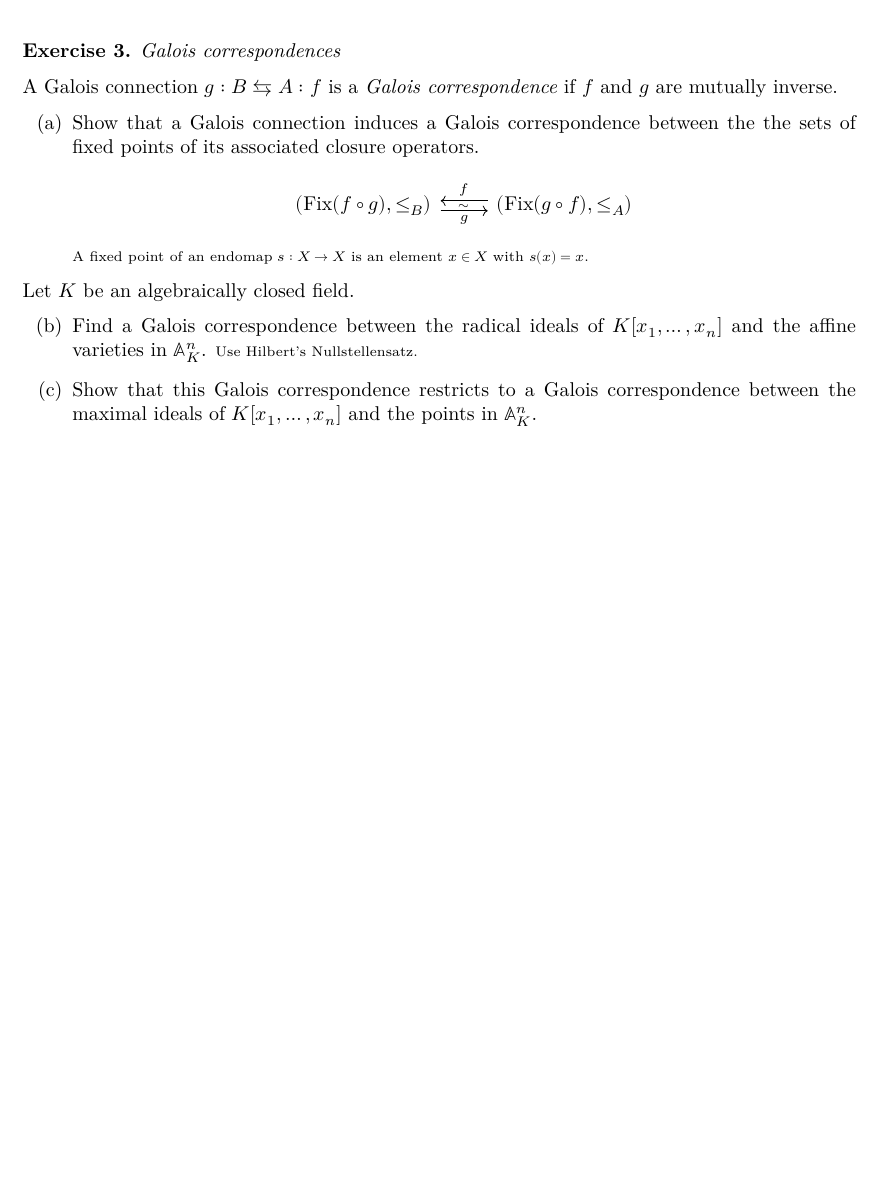
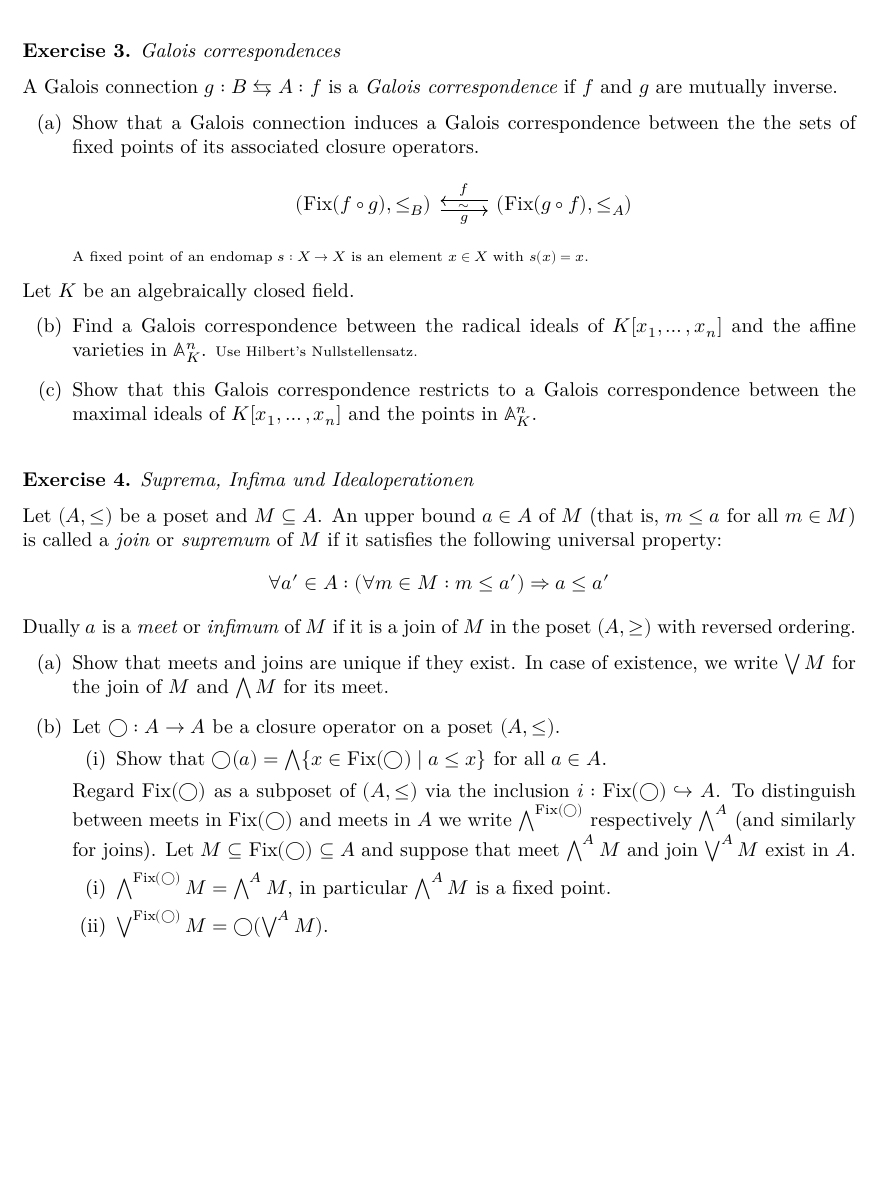
Before and after one commit to lkstl/algebraic-geometry, a LaTeX problem sheet (exercises.tex): part of page 2 of 2, cut so that both start at the same text, the shorter picture padded with empty space. Compiled offline with XeLaTeX.

Commit message:
Start uncommenting, translating and polishing exercise on meets and joins

```diff
--- a/exercises.tex
+++ b/exercises.tex
@@ -91,29 +91,28 @@ A map $f:A → B$ between partially ordered sets is \emph{order preserving} if $
   \end{enumerate}
 \end{exercise}
 
-%\begin{exercise}[Suprema, Infima und Idealoperationen]
-%  Sei $(A,≤)$ eine teilweise geordnete Menge und $M⊆A$.
-%  Ein \emph{Supremum} von $M$ ist ein Element $a ∈ A$, welches folgende Eigenschaften erfüllt:
-%  \begin{align*}
-%    &∀m ∈ M:m ≤ a\\
-%    &∀a' ∈ A: (∀m ∈ M:m ≤ a') ⇒ a ≤ a'
-%  \end{align*}
-%  Dual dazu ist ein \emph{Infimum} von $M$ definiert als Supremum von $M$ aufgefasst als Teilmenge der umgekehrt geordneten Menge $(A,≥)$.
-%  \begin{enumerate}
-%    \item Zeige, dass Supremum und Infimum eindeutig sind, falls sie existieren.
-%      In diesem Fall schreiben wir $⋁ M$ für das Supremum und $⋀ M$ für das Infimum.
-%    \item Sei $◯:A → A$ ein Hüllenoperator auf einer teilweise geordnete Menge $(A,≤)$.
-%      \begin{enumerate}
-%        \item Zeige, dass $◯(a) = ⋀ \{x ∈ \Fix(◯) \mid a ≤ x\}$ für alle $a ∈ A$.
-%      \end{enumerate}
-%      Wir fassen die Fixpunktmenge von $◯$ nun als teilweise geordnete Teilmenge $(\Fix(◯),≤)$ von $(A,≤)$ auf.
-%      Sei $M⊆\Fix(◯)$ und notiere mit $⋀ M$ bzw. $⋁ M$ das Infimum bzw. Supremum von $M$ \emph{in $A$}.
-%      Zeige:
-%      \begin{enumerate}[start=2]
-%        \item Das Infimum von $M$ in $\Fix()$ ist gegeben als
-%        \item Das Supremum einer Teilmenge $M⊆\Fix(◯)$ in $(\Fix(◯),≤\vert_{\Fix(◯})$ ist gegeben durch $◯(⋁ M)$, wobei $⋁ M$ das Supremum von $M$ in $A$ ist.
-%      \end{enumerate}
-%
+\begin{exercise}[Suprema, Infima und Idealoperationen]
+  Let $(A,≤)$ be a poset and $M⊆A$.
+  An upper bound $a ∈ A$ of $M$ (that is, $m ≤ a$ for all $m ∈ M$) is called a \emph{join} or \emph{supremum} of $M$ if it satisfies the following universal property:
+  $$
+  ∀a' ∈ A: (∀m ∈ M:m ≤ a') ⇒ a ≤ a'
+  $$
+  Dually $a$ is a \emph{meet} or \emph{infimum} of $M$ if it is a join of $M$ in the poset $(A,≥)$ with reversed ordering.
+  \begin{enumerate}
+    \item Show that meets and joins are unique if they exist.
+      In case of existence, we write $⋁ M$ for the join of $M$ and $⋀ M$ for its meet.
+    \item Let $◯:A → A$ be a closure operator on a poset $(A,≤)$.
+      \begin{enumerate}
+        \item Show that $◯(a) = ⋀ \{x ∈ \Fix(◯) \mid a ≤ x\}$ for all $a ∈ A$.
+      \end{enumerate}
+      Regard $\Fix(◯)$ as a subposet of $(A,≤)$ via the inclusion $i:\Fix(◯)↪A$.
+      To distinguish between meets in $\Fix(◯)$ and meets in $A$ we write $⋀^{\Fix(◯)}$ respectively $⋀^A$ (and similarly for joins).
+      Let $M⊆\Fix(◯)⊆A$ and suppose that meet $⋀^A M$ and join $⋁^A M$ exist in $A$.
+      \begin{enumerate}
+        \item $⋀^{\Fix(◯)}M = ⋀^A M$, in particular $⋀^A M$ is a fixed point.
+        \item $⋁^{\Fix(◯)} M = ◯ (⋁^A M)$.
+      \end{enumerate}
+
 %    \item Berechne das Supremum und Infimum
 %      \begin{enumerate}
 %        \item einer Menge $M⊆𝒫(X)$ von Teilmengen einer Menge $X$,
@@ -145,6 +144,6 @@ A map $f:A → B$ between partially ordered sets is \emph{order preserving} if $
 %      Berechne Supremum und Infimum einer Familie von Idealen $(𝖆_i)_{i ∈ I}$.
 %    \item Sei $\Rad(R)$ die durch Inklusion teilweise geordnete Menge der radikalen Ideale eines kommutativen Ringes $R$.
 %      Berechne Supremum und Infimum einer Familie von Radikalen $(𝖗_i)_{i ∈ I}$.
-%  \end{enumerate}
-%\end{exercise}
+  \end{enumerate}
+\end{exercise}
 \end{document}
```
